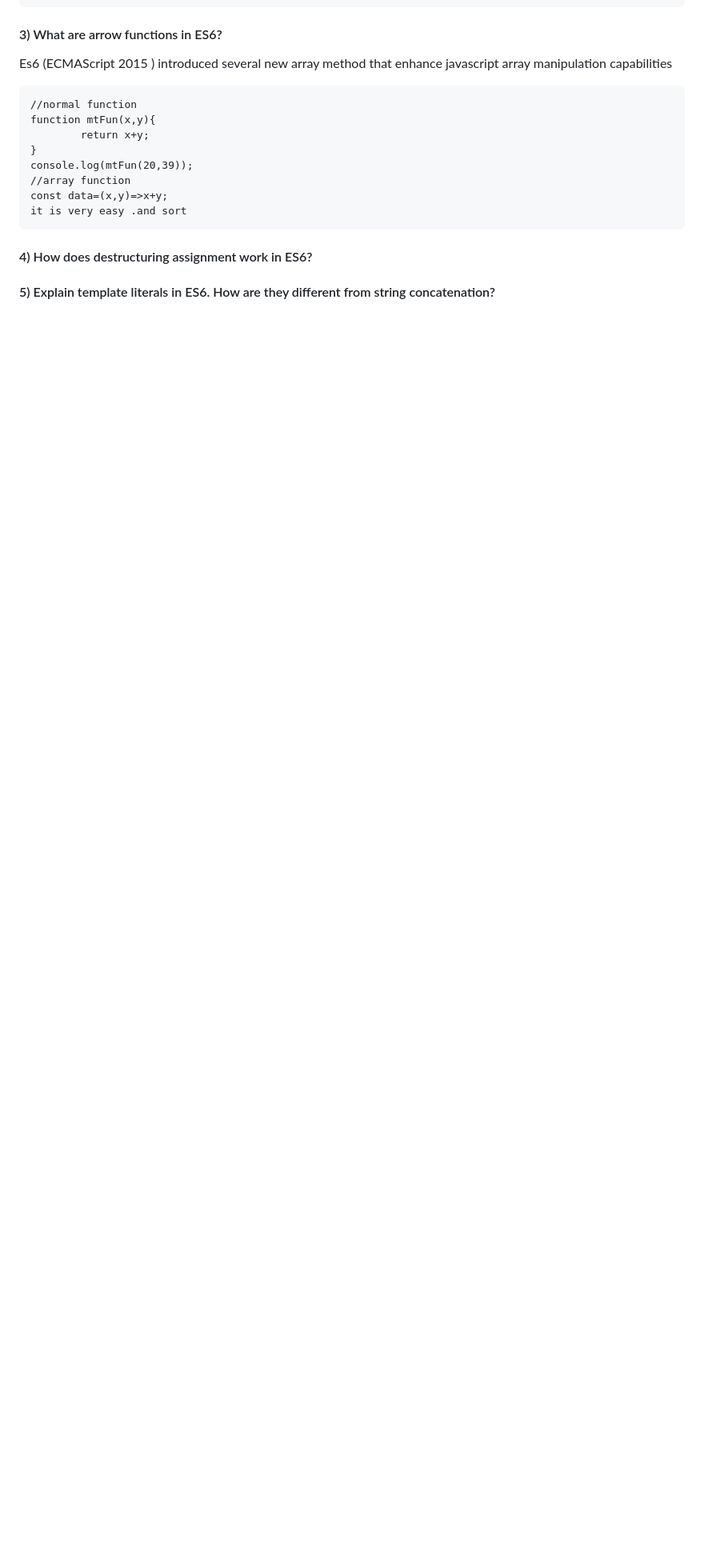
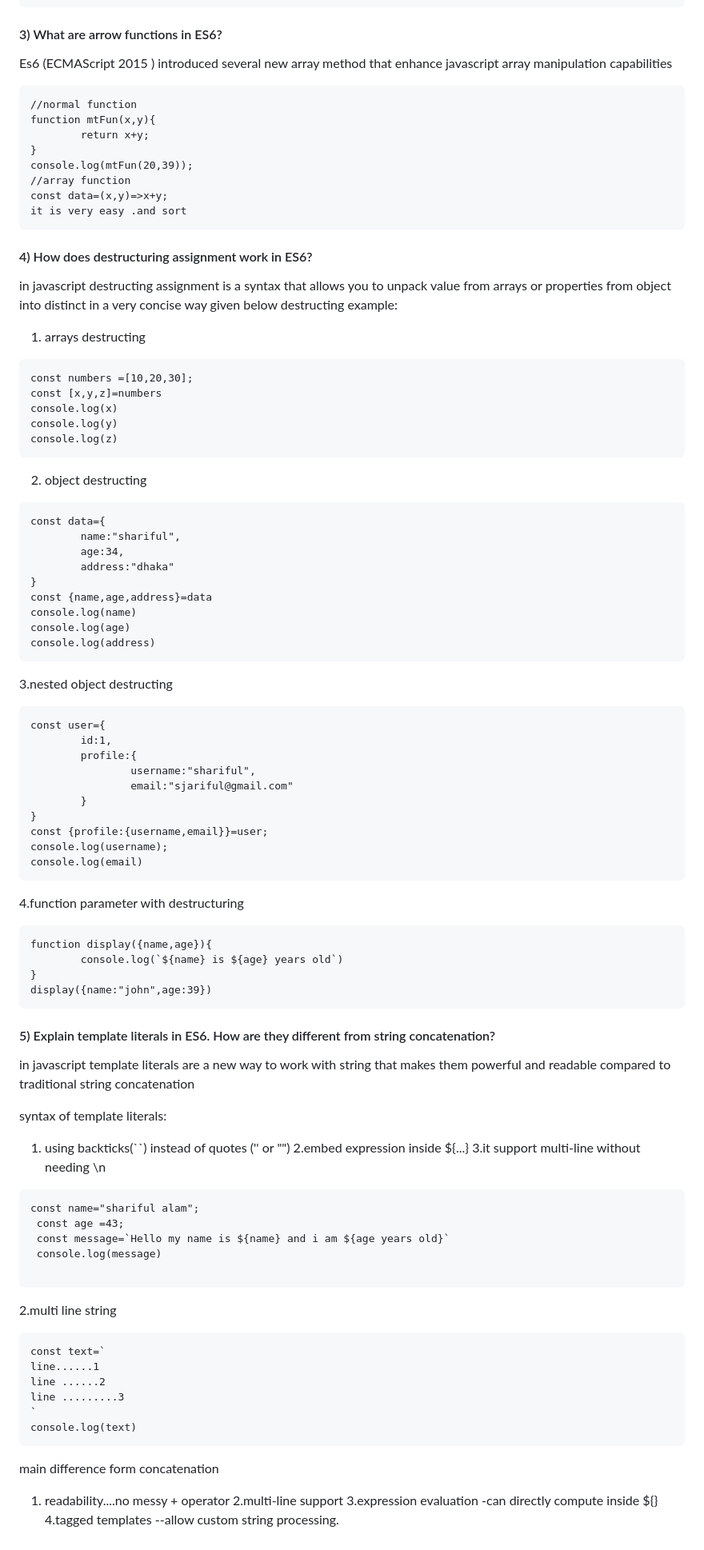
Before and after one commit to SHARIFULALAM2025/green_earth, a Markdown page: README.md, the part around the change. Shown at 80% size. GitHub-like rendering; blank space fills up the shorter version.

Commit message:
all complete

````diff
--- a/README.md
+++ b/README.md
@@ -130,5 +130,75 @@ it is very easy .and sort
 ```
 
 #### 4) How does destructuring assignment work in ES6?
+in javascript  destructing assignment  is a syntax  that allows  you to  unpack value from  arrays  or properties from object into distinct  in a very concise way
+given below destructing example:
+1. arrays destructing
+```
+const numbers =[10,20,30];
+const [x,y,z]=numbers
+console.log(x)
+console.log(y)
+console.log(z)
+```
+2. object destructing
+```
+const data={
+        name:"shariful",
+        age:34,
+        address:"dhaka"
+}
+const {name,age,address}=data
+console.log(name)
+console.log(age)
+console.log(address)
+```
+3.nested object destructing
+```
+const user={
+        id:1,
+        profile:{
+                username:"shariful",
+                email:"sjariful@gmail.com"
+        }
+}
+const {profile:{username,email}}=user;
+console.log(username);
+console.log(email)
+```
+4.function parameter with destructuring
+```
+function display({name,age}){
+        console.log(`${name} is ${age} years old`)
+}
+display({name:"john",age:39})
+```
 
 #### 5) Explain template literals in ES6. How are they different from string concatenation?
+
+in javascript template literals are a new way to work with string that makes them powerful and readable compared to traditional string concatenation
+
+syntax of template literals:
+1. using backticks(``) instead of quotes ('' or "")
+2.embed expression inside ${...}
+3.it support multi-line without needing \n
+```
+const name="shariful alam";
+ const age =43;
+ const message=`Hello my name is ${name} and i am ${age years old}`
+ console.log(message)
+
+ ```
+2.multi line string
+```
+const text=`
+line......1
+line ......2
+line .........3
+`
+console.log(text)
+```
+main difference form concatenation
+1. readability....no messy + operator
+2.multi-line support
+3.expression evaluation -can directly compute inside ${}
+4.tagged templates --allow custom string processing.
````
